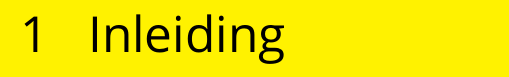
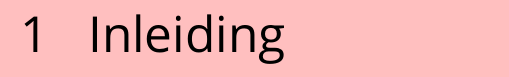
Before and after one commit to UNRULYEON/mlpa-thesis, a LaTeX thesis (thesis.tex, which reads components/styledchapter.tex, components/styledunmarkedchapter.tex): part of page 12 of 35 before the commit and part of page 12 of 49 after it, cut so that both start at the same text. Compiled offline with pdfLaTeX; a LaTeX package or settings file that is missing is left out.

Commit message:
Changed chapter pages to pink

```diff
--- a/components/styledchapter.tex
+++ b/components/styledchapter.tex
@@ -7,11 +7,14 @@
 [Title]
 {
   \newpage
-  \pagecolor{yellow}
+  \pagecolor{pink}
 
   \titleformat{\chapter}{\normalfont\Huge}{\thechapter}{20pt}{\Huge}
   \chapter{#1}\thispagestyle{styledchapter}
   \label{chap:#2}
+  \newpage\thispagestyle{styledchapter}
+
+  \hfill\break
 
   \afterpage{\nopagecolor}
   \newpage
--- a/components/styledunmarkedchapter.tex
+++ b/components/styledunmarkedchapter.tex
@@ -7,12 +7,15 @@
 [Title]
 {
   \newpage
-  \pagecolor{yellow}
+  \pagecolor{pink}
 
   \titleformat{\chapter}{\normalfont\Huge}{\thechapter}{20pt}{\Huge}
   \chapter*{#1}\thispagestyle{styledchapter}
   \addcontentsline{toc}{chapter}{Bijlagen}
   \label{chap:#2}
+  \newpage\thispagestyle{styledchapter}
+
+  \hfill\break
 
   \afterpage{\nopagecolor}
   \newpage
```
